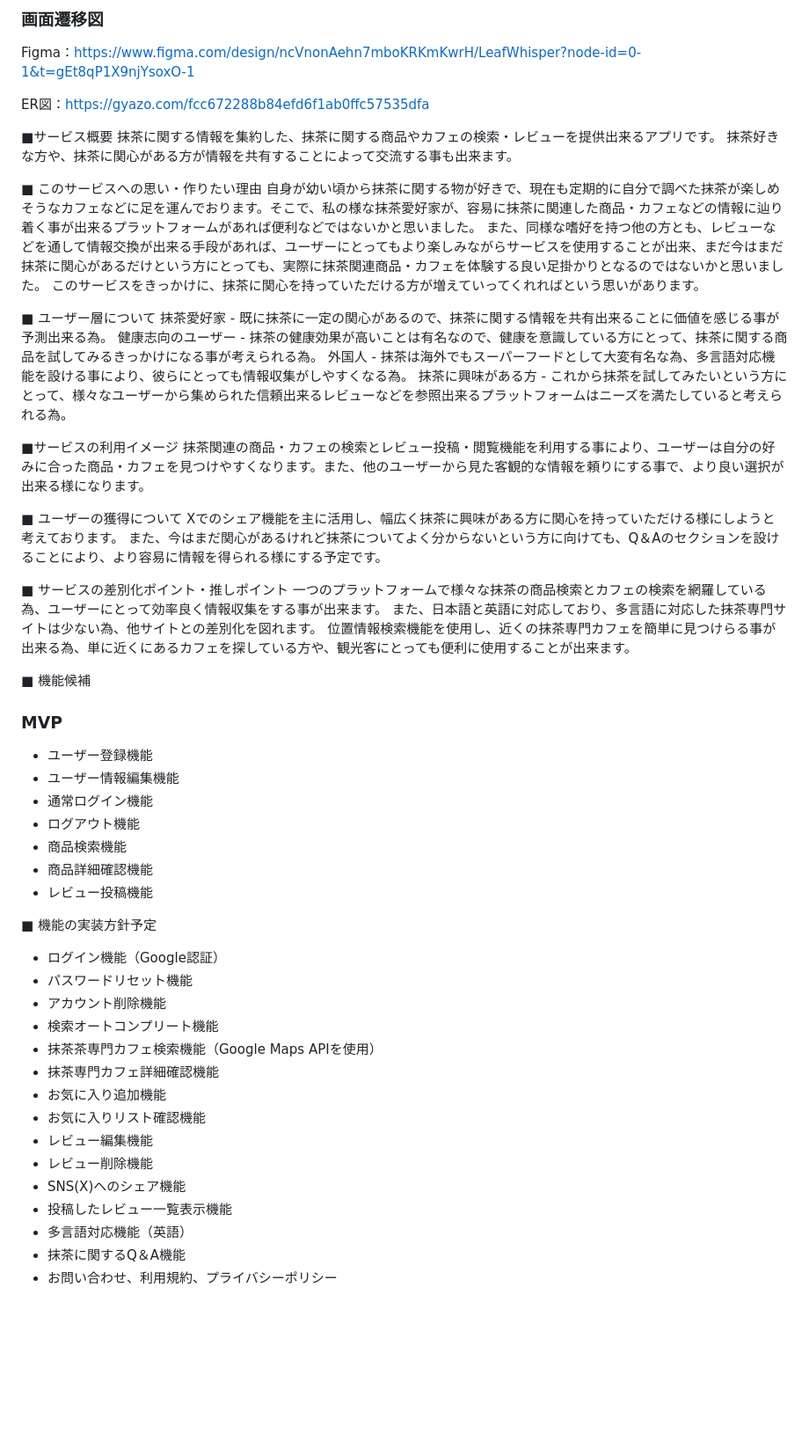
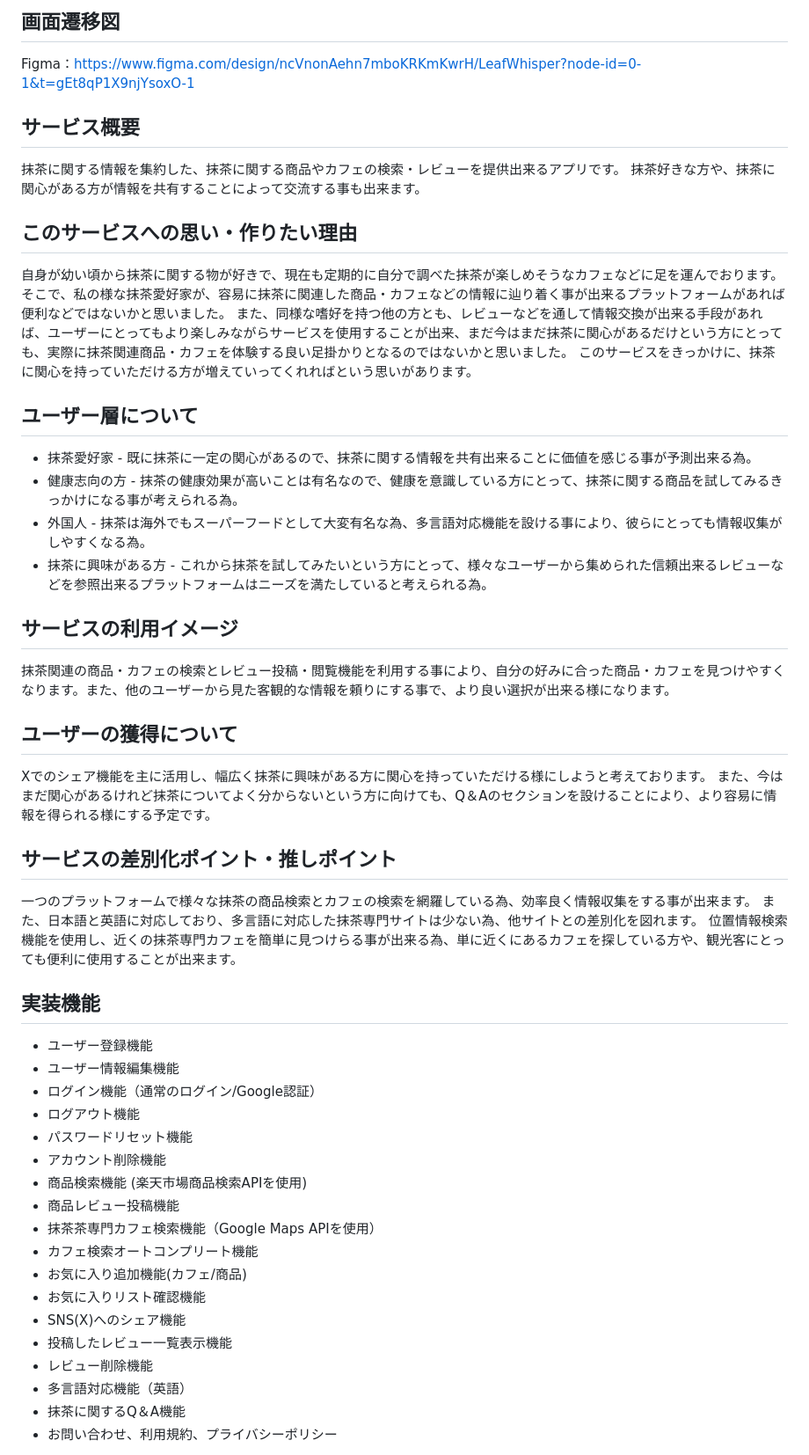
Before and after one commit to Marimuni0221/LeafWhisper, a Markdown page: README.md, the part around one of its changes. Shown at 88% size. Rendered like a GitHub page; blank space fills up the shorter version.

Commit message:
READMEをアップデートしました
本リリースに伴い、READMEの内容をアップデートしました。

```diff
--- a/README.md
+++ b/README.md
@@ -1,58 +1,49 @@
-### 画面遷移図
+## 画面遷移図
 Figma：https://www.figma.com/design/ncVnonAehn7mboKRKmKwrH/LeafWhisper?node-id=0-1&t=gEt8qP1X9njYsoxO-1
 
-ER図：https://gyazo.com/fcc672288b84efd6f1ab0ffc57535dfa
-
-■サービス概要
+## サービス概要
 抹茶に関する情報を集約した、抹茶に関する商品やカフェの検索・レビューを提供出来るアプリです。
 抹茶好きな方や、抹茶に関心がある方が情報を共有することによって交流する事も出来ます。
 
-■ このサービスへの思い・作りたい理由
+## このサービスへの思い・作りたい理由
 自身が幼い頃から抹茶に関する物が好きで、現在も定期的に自分で調べた抹茶が楽しめそうなカフェなどに足を運んでおります。そこで、私の様な抹茶愛好家が、容易に抹茶に関連した商品・カフェなどの情報に辿り着く事が出来るプラットフォームがあれば便利などではないかと思いました。
 また、同様な嗜好を持つ他の方とも、レビューなどを通して情報交換が出来る手段があれば、ユーザーにとってもより楽しみながらサービスを使用することが出来、まだ今はまだ抹茶に関心があるだけという方にとっても、実際に抹茶関連商品・カフェを体験する良い足掛かりとなるのではないかと思いました。
 このサービスをきっかけに、抹茶に関心を持っていただける方が増えていってくれればという思いがあります。
 
-■ ユーザー層について
-抹茶愛好家 - 既に抹茶に一定の関心があるので、抹茶に関する情報を共有出来ることに価値を感じる事が予測出来る為。
-健康志向のユーザー - 抹茶の健康効果が高いことは有名なので、健康を意識している方にとって、抹茶に関する商品を試してみるきっかけになる事が考えられる為。
-外国人 - 抹茶は海外でもスーパーフードとして大変有名な為、多言語対応機能を設ける事により、彼らにとっても情報収集がしやすくなる為。
-抹茶に興味がある方 - これから抹茶を試してみたいという方にとって、様々なユーザーから集められた信頼出来るレビューなどを参照出来るプラットフォームはニーズを満たしていると考えられる為。
+## ユーザー層について
+* 抹茶愛好家 - 既に抹茶に一定の関心があるので、抹茶に関する情報を共有出来ることに価値を感じる事が予測出来る為。
+* 健康志向の方 - 抹茶の健康効果が高いことは有名なので、健康を意識している方にとって、抹茶に関する商品を試してみるきっかけになる事が考えられる為。
+* 外国人 - 抹茶は海外でもスーパーフードとして大変有名な為、多言語対応機能を設ける事により、彼らにとっても情報収集がしやすくなる為。
+* 抹茶に興味がある方 - これから抹茶を試してみたいという方にとって、様々なユーザーから集められた信頼出来るレビューなどを参照出来るプラットフォームはニーズを満たしていると考えられる為。
 
-■サービスの利用イメージ
-抹茶関連の商品・カフェの検索とレビュー投稿・閲覧機能を利用する事により、ユーザーは自分の好みに合った商品・カフェを見つけやすくなります。また、他のユーザーから見た客観的な情報を頼りにする事で、より良い選択が出来る様になります。
+## サービスの利用イメージ
+抹茶関連の商品・カフェの検索とレビュー投稿・閲覧機能を利用する事により、自分の好みに合った商品・カフェを見つけやすくなります。また、他のユーザーから見た客観的な情報を頼りにする事で、より良い選択が出来る様になります。
 
-■ ユーザーの獲得について
+## ユーザーの獲得について
 Xでのシェア機能を主に活用し、幅広く抹茶に興味がある方に関心を持っていただける様にしようと考えております。
 また、今はまだ関心があるけれど抹茶についてよく分からないという方に向けても、Q＆Aのセクションを設けることにより、より容易に情報を得られる様にする予定です。
 
-■ サービスの差別化ポイント・推しポイント
-一つのプラットフォームで様々な抹茶の商品検索とカフェの検索を網羅している為、ユーザーにとって効率良く情報収集をする事が出来ます。
+## サービスの差別化ポイント・推しポイント
+一つのプラットフォームで様々な抹茶の商品検索とカフェの検索を網羅している為、効率良く情報収集をする事が出来ます。
 また、日本語と英語に対応しており、多言語に対応した抹茶専門サイトは少ない為、他サイトとの差別化を図れます。
 位置情報検索機能を使用し、近くの抹茶専門カフェを簡単に見つけらる事が出来る為、単に近くにあるカフェを探している方や、観光客にとっても便利に使用することが出来ます。
 
-■ 機能候補
-### MVP
+## 実装機能
 * ユーザー登録機能
 * ユーザー情報編集機能
-* 通常ログイン機能
+* ログイン機能（通常のログイン/Google認証）
 * ログアウト機能
-* 商品検索機能
-* 商品詳細確認機能
-* レビュー投稿機能
-
-■ 機能の実装方針予定
-* ログイン機能（Google認証）
 * パスワードリセット機能
 * アカウント削除機能
-* 検索オートコンプリート機能
+* 商品検索機能 (楽天市場商品検索APIを使用)
+* 商品レビュー投稿機能
 * 抹茶茶専門カフェ検索機能（Google Maps APIを使用）
-* 抹茶専門カフェ詳細確認機能
-* お気に入り追加機能
+* カフェ検索オートコンプリート機能
+* お気に入り追加機能(カフェ/商品)
 * お気に入りリスト確認機能
-* レビュー編集機能
-* レビュー削除機能
 * SNS(X)へのシェア機能
 * 投稿したレビュー一覧表示機能
+* レビュー削除機能
 * 多言語対応機能（英語）
 * 抹茶に関するQ＆A機能
 * お問い合わせ、利用規約、プライバシーポリシー
```
Also changed, not shown: other parts of README.md (+14 -7 lines).
